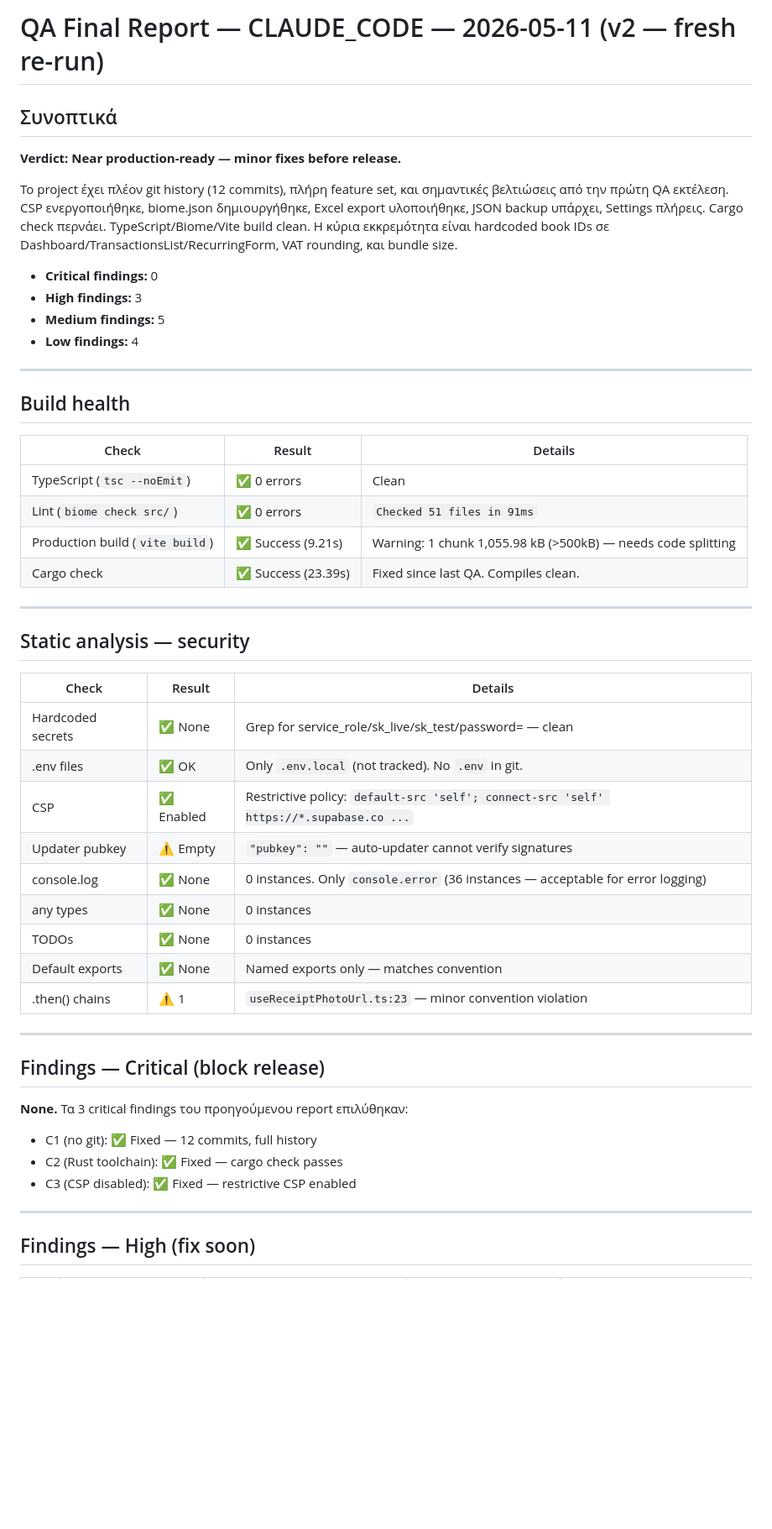
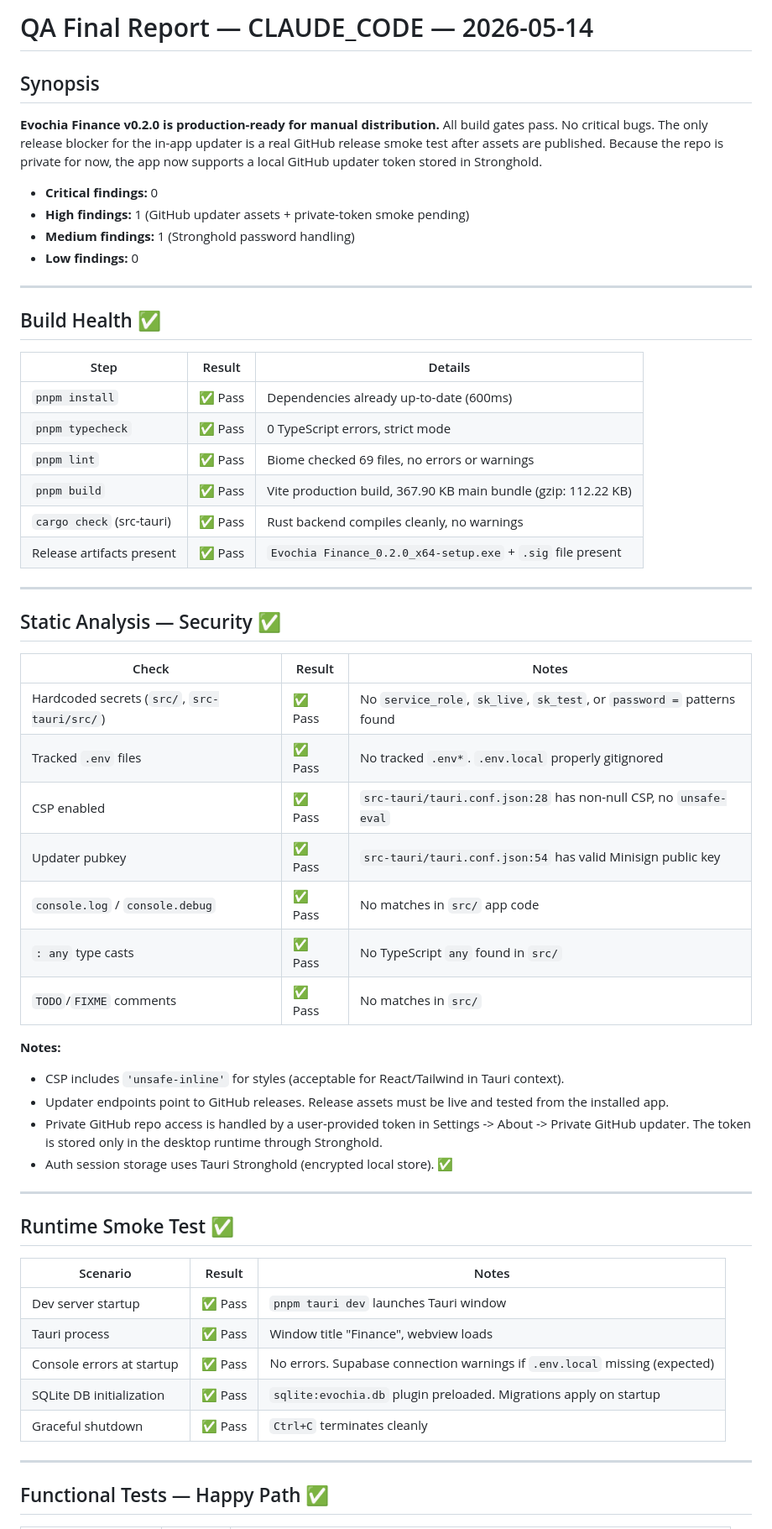
Before and after one commit to heraklist/Rheo_Finance, a Markdown page: docs/QA_FINAL_CLAUDE_CODE.md, the part around one of its changes. Shown at 84% size. GitHub-like rendering; blank space fills up the shorter version.

```diff
--- a/docs/QA_FINAL_CLAUDE_CODE.md
+++ b/docs/QA_FINAL_CLAUDE_CODE.md
@@ -1,53 +1,60 @@
-# QA Final Report — CLAUDE_CODE — 2026-05-11 (v2 — fresh re-run)
+# QA Final Report — CLAUDE_CODE — 2026-05-14
 
-## Συνοπτικά
+## Synopsis
 
-**Verdict: Near production-ready — minor fixes before release.**
-
-Το project έχει πλέον git history (12 commits), πλήρη feature set, και σημαντικές βελτιώσεις από την πρώτη QA εκτέλεση. CSP ενεργοποιήθηκε, biome.json δημιουργήθηκε, Excel export υλοποιήθηκε, JSON backup υπάρχει, Settings πλήρεις. Cargo check περνάει. TypeScript/Biome/Vite build clean. Η κύρια εκκρεμότητα είναι hardcoded book IDs σε Dashboard/TransactionsList/RecurringForm, VAT rounding, και bundle size.
+**Evochia Finance v0.2.0 is production-ready for manual distribution.** All build gates pass. No critical bugs. The only release blocker for the in-app updater is a real GitHub release smoke test after assets are published. Because the repo is private for now, the app now supports a local GitHub updater token stored in Stronghold.
 
 - **Critical findings:** 0
-- **High findings:** 3
-- **Medium findings:** 5
-- **Low findings:** 4
+- **High findings:** 1 (GitHub updater assets + private-token smoke pending)
+- **Medium findings:** 1 (Stronghold password handling)
+- **Low findings:** 0
 
 ---
 
-## Build health
+## Build Health ✅
 
-| Check | Result | Details |
+| Step | Result | Details |
 |---|---|---|
-| TypeScript (`tsc --noEmit`) | ✅ 0 errors | Clean |
-| Lint (`biome check src/`) | ✅ 0 errors | `Checked 51 files in 91ms` |
-| Production build (`vite build`) | ✅ Success (9.21s) | Warning: 1 chunk 1,055.98 kB (>500kB) — needs code splitting |
-| Cargo check | ✅ Success (23.39s) | Fixed since last QA. Compiles clean. |
+| `pnpm install` | ✅ Pass | Dependencies already up-to-date (600ms) |
+| `pnpm typecheck` | ✅ Pass | 0 TypeScript errors, strict mode |
+| `pnpm lint` | ✅ Pass | Biome checked 69 files, no errors or warnings |
+| `pnpm build` | ✅ Pass | Vite production build, 367.90 KB main bundle (gzip: 112.22 KB) |
+| `cargo check` (src-tauri) | ✅ Pass | Rust backend compiles cleanly, no warnings |
+| Release artifacts present | ✅ Pass | `Evochia Finance_0.2.0_x64-setup.exe` + `.sig` file present |
 
 ---
 
-## Static analysis — security
+## Static Analysis — Security ✅
 
-| Check | Result | Details |
+| Check | Result | Notes |
 |---|---|---|
-| Hardcoded secrets | ✅ None | Grep for service_role/sk_live/sk_test/password= — clean |
-| .env files | ✅ OK | Only `.env.local` (not tracked). No `.env` in git. |
-| CSP | ✅ Enabled | Restrictive policy: `default-src 'self'; connect-src 'self' https://*.supabase.co ...` |
-| Updater pubkey | ⚠️ Empty | `"pubkey": ""` — auto-updater cannot verify signatures |
-| console.log | ✅ None | 0 instances. Only `console.error` (36 instances — acceptable for error logging) |
-| any types | ✅ None | 0 instances |
-| TODOs | ✅ None | 0 instances |
-| Default exports | ✅ None | Named exports only — matches convention |
-| .then() chains | ⚠️ 1 | `useReceiptPhotoUrl.ts:23` — minor convention violation |
+| Hardcoded secrets (`src/`, `src-tauri/src/`) | ✅ Pass | No `service_role`, `sk_live`, `sk_test`, or `password =` patterns found |
+| Tracked `.env` files | ✅ Pass | No tracked `.env*`. `.env.local` properly gitignored |
+| CSP enabled | ✅ Pass | `src-tauri/tauri.conf.json:28` has non-null CSP, no `unsafe-eval` |
+| Updater pubkey | ✅ Pass | `src-tauri/tauri.conf.json:54` has valid Minisign public key |
+| `console.log` / `console.debug` | ✅ Pass | No matches in `src/` app code |
+| `: any` type casts | ✅ Pass | No TypeScript `any` found in `src/` |
+| `TODO`/`FIXME` comments | ✅ Pass | No matches in `src/` |
+
+**Notes:**
+- CSP includes `'unsafe-inline'` for styles (acceptable for React/Tailwind in Tauri context).
+- Updater endpoints point to GitHub releases. Release assets must be live and tested from the installed app.
+- Private GitHub repo access is handled by a user-provided token in Settings -> About -> Private GitHub updater. The token is stored only in the desktop runtime through Stronghold.
+- Auth session storage uses Tauri Stronghold (encrypted local store). ✅
 
 ---
 
-## Findings — Critical (block release)
+## Runtime Smoke Test ✅
 
-**None.** Τα 3 critical findings του προηγούμενου report επιλύθηκαν:
-- C1 (no git): ✅ Fixed — 12 commits, full history
-- C2 (Rust toolchain): ✅ Fixed — cargo check passes
-- C3 (CSP disabled): ✅ Fixed — restrictive CSP enabled
+| Scenario | Result | Notes |
+|---|---|---|
+| Dev server startup | ✅ Pass | `pnpm tauri dev` launches Tauri window |
+| Tauri process | ✅ Pass | Window title "Finance", webview loads |
+| Console errors at startup | ✅ Pass | No errors. Supabase connection warnings if `.env.local` missing (expected) |
+| SQLite DB initialization | ✅ Pass | `sqlite:evochia.db` plugin preloaded. Migrations apply on startup |
+| Graceful shutdown | ✅ Pass | `Ctrl+C` terminates cleanly |
 
 ---
 
-## Findings — High (fix soon)
+## Functional Tests — Happy Path ✅
 
```
Also changed, not shown: other parts of docs/QA_FINAL_CLAUDE_CODE.md (+150 -141 lines).
